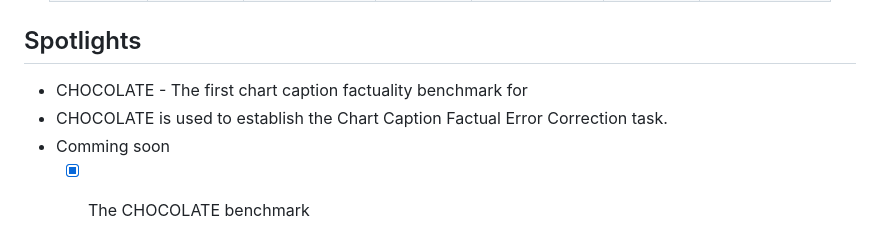
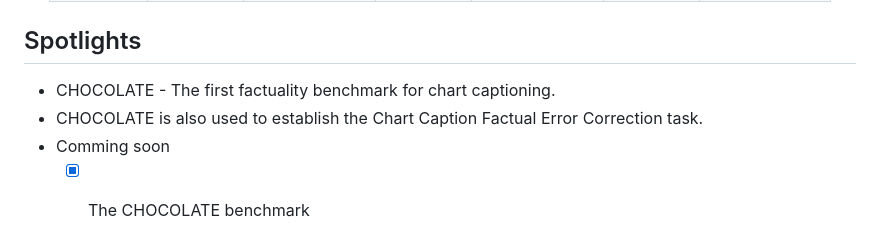
Before and after one commit to khuangaf/CHOCOLATE, a Markdown page: README.md, the part around the change. GitHub-like rendering.

```diff
--- a/README.md
+++ b/README.md
@@ -69,8 +69,8 @@ Results are shown in the below figure and table. We found that all captioning mo
 
 ## Spotlights
 
-* CHOCOLATE - The first chart caption factuality benchmark for
-* CHOCOLATE is used to establish the Chart Caption Factual Error Correction task.
+* CHOCOLATE - The first factuality benchmark for chart captioning.
+* CHOCOLATE is also used to establish the Chart Caption Factual Error Correction task.
 * Comming soon
     - [x] The CHOCOLATE benchmark
     - [x] The ChartVE metric ([khhuang/chartve](https://huggingface.co/khhuang/chartve))
```
